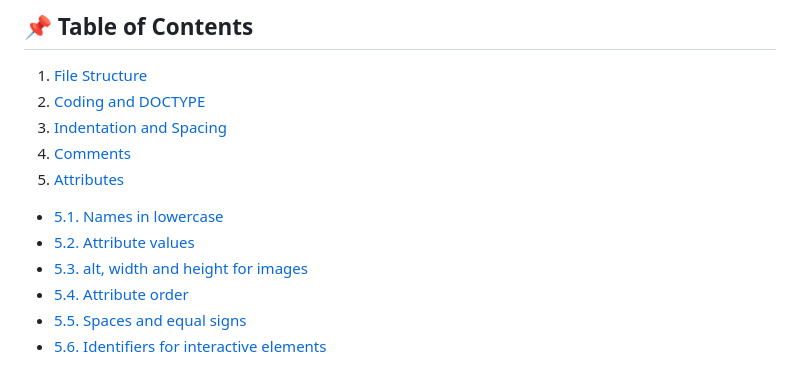
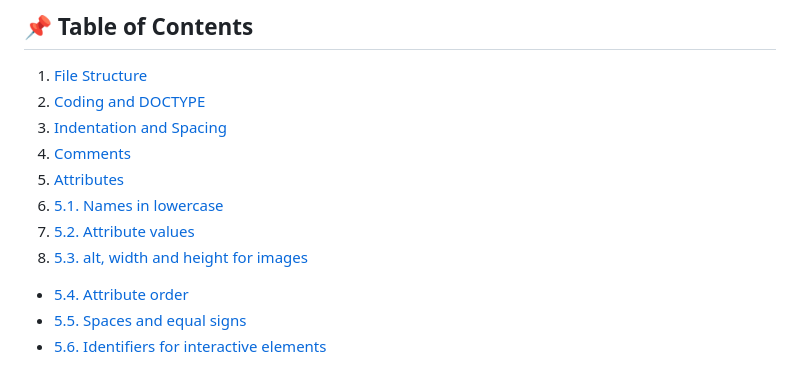
Before and after one commit to madaifloresmodragon/portafolio, a Markdown page: README.md, the part around the change. Drawn GitHub-style.

```diff
--- a/README.md
+++ b/README.md
@@ -16,9 +16,9 @@ This guide promotes the use of consistent, clean and orderly HTML code. Its purp
 3. [Indentation and Spacing](#indentation-and-spacing)
 4. [Comments](#comments)
 5. [Attributes](#attributes)
-  - [5.1. Names in lowercase](#names-in-lowercase)
-  - [5.2. Attribute values](#attribute-values)
-  - [5.3. alt, width and height for images](#alt-width-and-height-for-images)
+  1. [5.1. Names in lowercase](#names-in-lowercase)
+  2. [5.2. Attribute values](#attribute-values)
+  3. [5.3. alt, width and height for images](#alt-width-and-height-for-images)
   - [5.4. Attribute order](#Attribute-order)
   - [5.5. Spaces and equal signs](#spaces-and-equal-signs)
   - [5.6. Identifiers for interactive elements](#identifiers-for-interactive-elements)
```
